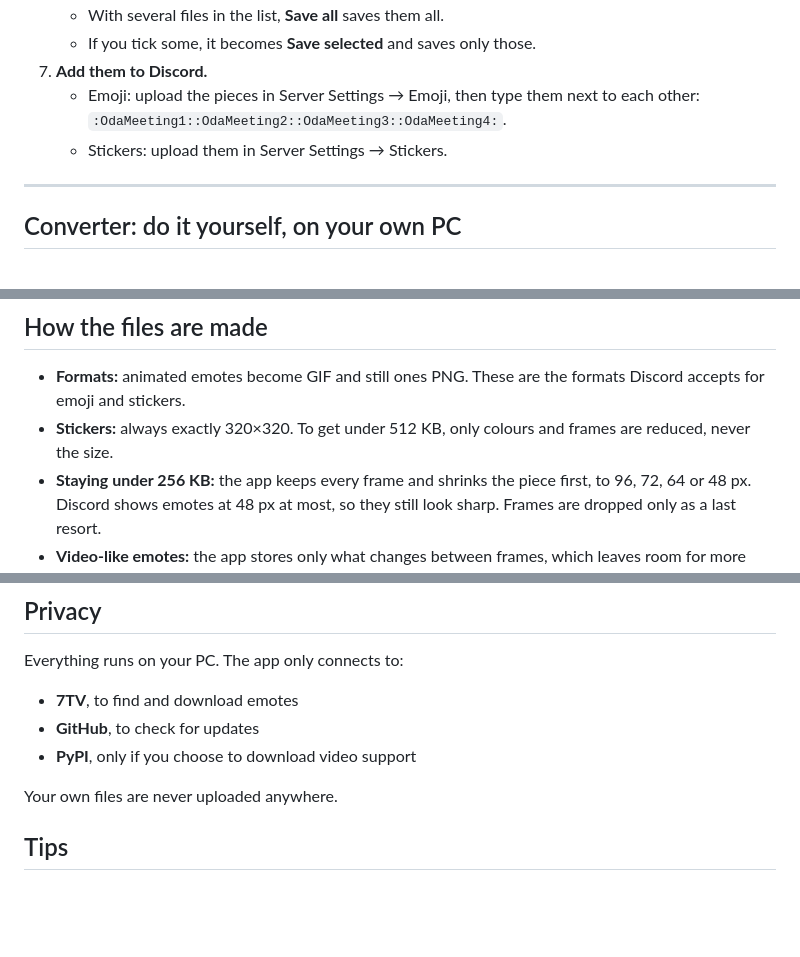
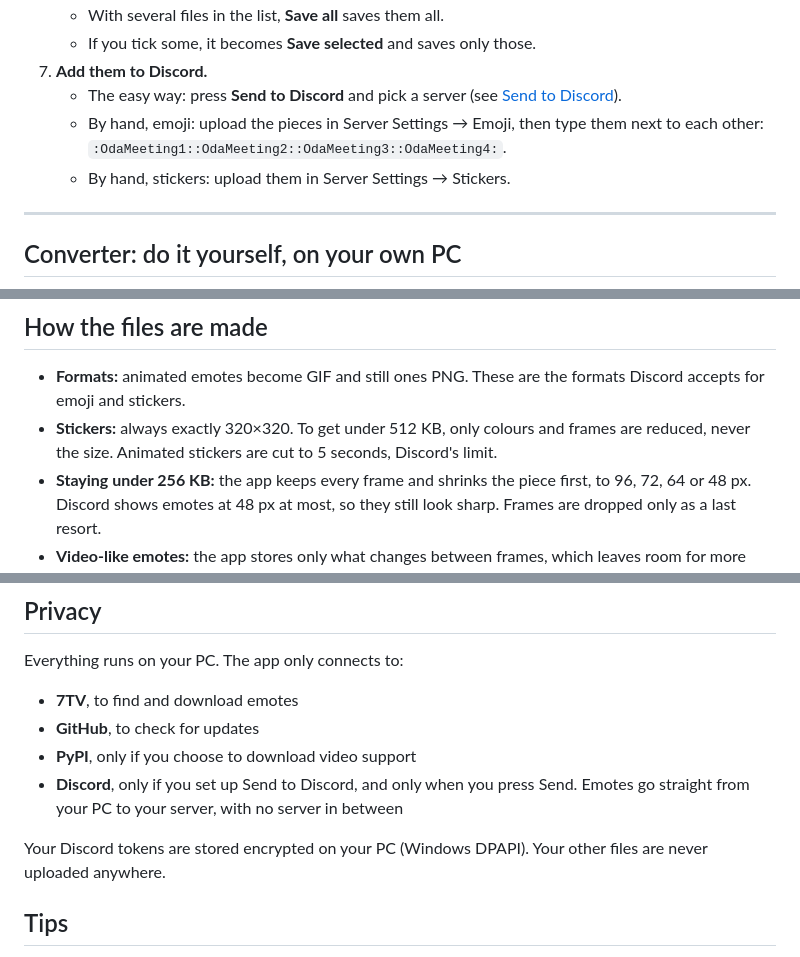
Before and after one commit to ISdook/emotes-downloader, a Markdown page: README.md, 3 parts joined by grey strips. GitHub-like rendering; blank space fills up the shorter version.

```diff
--- a/README.md
+++ b/README.md
@@ -74,8 +75,9 @@ It runs on Windows 10 and 11 (64-bit).
    - With several files in the list, **Save all** saves them all.
    - If you tick some, it becomes **Save selected** and saves only those.
 7. **Add them to Discord.**
-   - Emoji: upload the pieces in Server Settings → Emoji, then type them next to each other: `:OdaMeeting1::OdaMeeting2::OdaMeeting3::OdaMeeting4:`.
-   - Stickers: upload them in Server Settings → Stickers.
+   - The easy way: press **Send to Discord** and pick a server (see [Send to Discord](#send-to-discord)).
+   - By hand, emoji: upload the pieces in Server Settings → Emoji, then type them next to each other: `:OdaMeeting1::OdaMeeting2::OdaMeeting3::OdaMeeting4:`.
+   - By hand, stickers: upload them in Server Settings → Stickers.
 
 ---
 
@@ -148,7 +188,7 @@ Changes save instantly.
 ## How the files are made
 
 - **Formats:** animated emotes become GIF and still ones PNG. These are the formats Discord accepts for emoji and stickers.
-- **Stickers:** always exactly 320×320. To get under 512 KB, only colours and frames are reduced, never the size.
+- **Stickers:** always exactly 320×320. To get under 512 KB, only colours and frames are reduced, never the size. Animated stickers are cut to 5 seconds, Discord's limit.
 - **Staying under 256 KB:** the app keeps every frame and shrinks the piece first, to 96, 72, 64 or 48 px. Discord shows emotes at 48 px at most, so they still look sharp. Frames are dropped only as a last resort.
 - **Video-like emotes:** the app stores only what changes between frames, which leaves room for more detail.
 - **Cut emotes:** every piece gets the same settings, so the pieces animate in sync. Each cut emote gets its own folder.
@@ -160,8 +200,9 @@ Everything runs on your PC. The app only connects to:
 - **7TV**, to find and download emotes
 - **GitHub**, to check for updates
 - **PyPI**, only if you choose to download video support
+- **Discord**, only if you set up Send to Discord, and only when you press Send. Emotes go straight from your PC to your server, with no server in between
 
-Your own files are never uploaded anywhere.
+Your Discord tokens are stored encrypted on your PC (Windows DPAPI). Your other files are never uploaded anywhere.
 
 ## Tips
 
```
Also changed, not shown: other parts of README.md (+41 -0 lines), CHANGELOG.md (+13 -0 lines), docs/discord.png (added), 1 other file.
